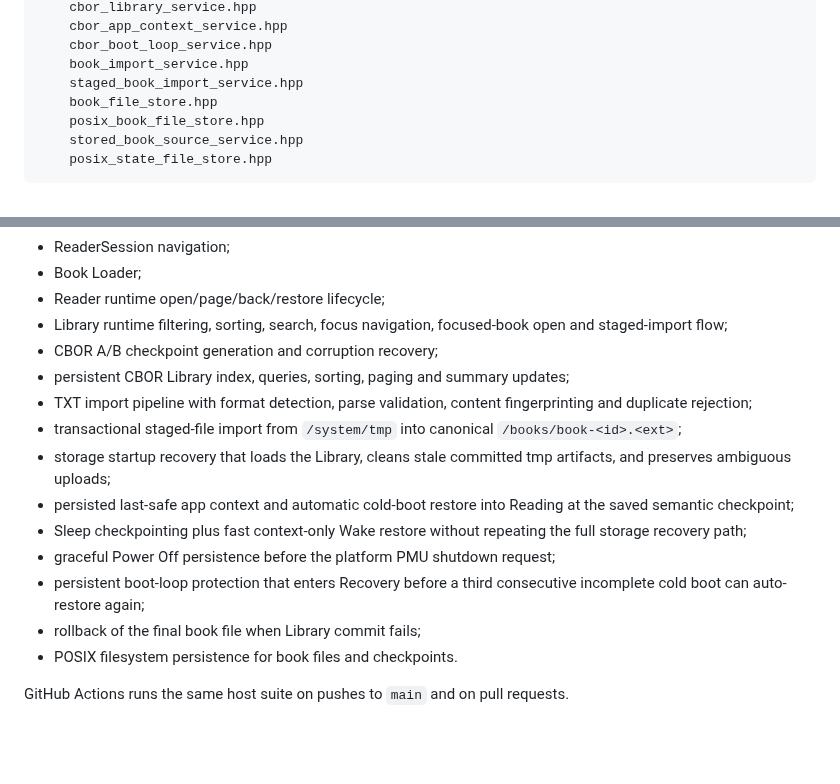
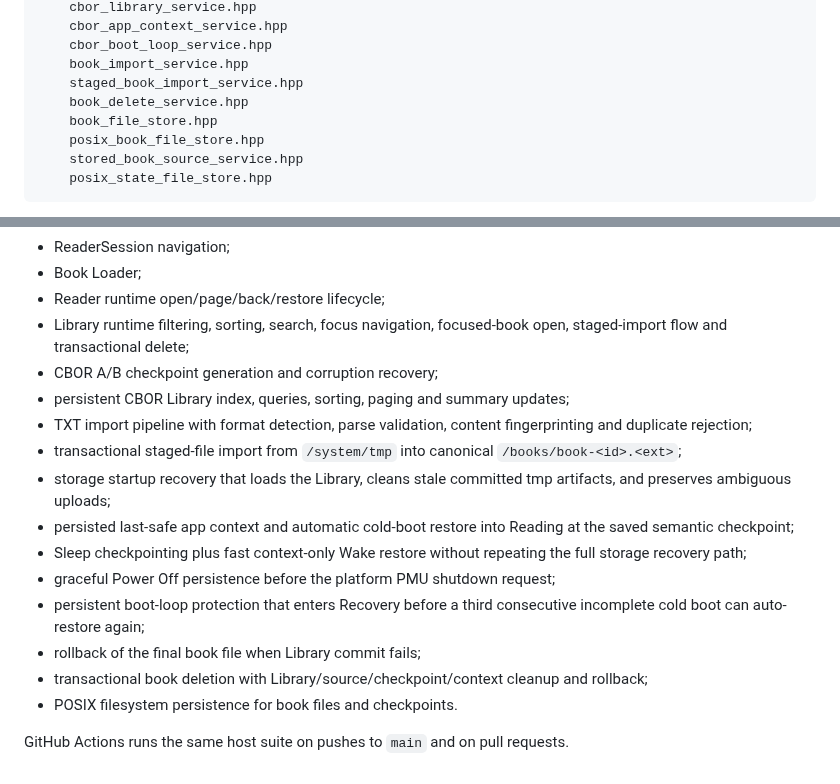
Before and after one commit to raznoglaz1y/enku, a Markdown page: firmware/README.md, 2 parts joined by grey strips. GitHub-like rendering; blank space fills up the shorter version.

Commit message:
Document transactional book deletion

```diff
--- a/firmware/README.md
+++ b/firmware/README.md
@@ -49,6 +49,7 @@ include/enku/
     cbor_boot_loop_service.hpp
     book_import_service.hpp
     staged_book_import_service.hpp
+    book_delete_service.hpp
     book_file_store.hpp
     posix_book_file_store.hpp
     stored_book_source_service.hpp
@@ -100,7 +101,7 @@ The host suite currently covers:
 - ReaderSession navigation;
 - Book Loader;
 - Reader runtime open/page/back/restore lifecycle;
-- Library runtime filtering, sorting, search, focus navigation, focused-book open and staged-import flow;
+- Library runtime filtering, sorting, search, focus navigation, focused-book open, staged-import flow and transactional delete;
 - CBOR A/B checkpoint generation and corruption recovery;
 - persistent CBOR Library index, queries, sorting, paging and summary updates;
 - TXT import pipeline with format detection, parse validation, content fingerprinting and duplicate rejection;
@@ -111,6 +112,7 @@ The host suite currently covers:
 - graceful Power Off persistence before the platform PMU shutdown request;
 - persistent boot-loop protection that enters Recovery before a third consecutive incomplete cold boot can auto-restore again;
 - rollback of the final book file when Library commit fails;
+- transactional book deletion with Library/source/checkpoint/context cleanup and rollback;
 - POSIX filesystem persistence for book files and checkpoints.
 
 GitHub Actions runs the same host suite on pushes to `main` and on pull requests.
```
